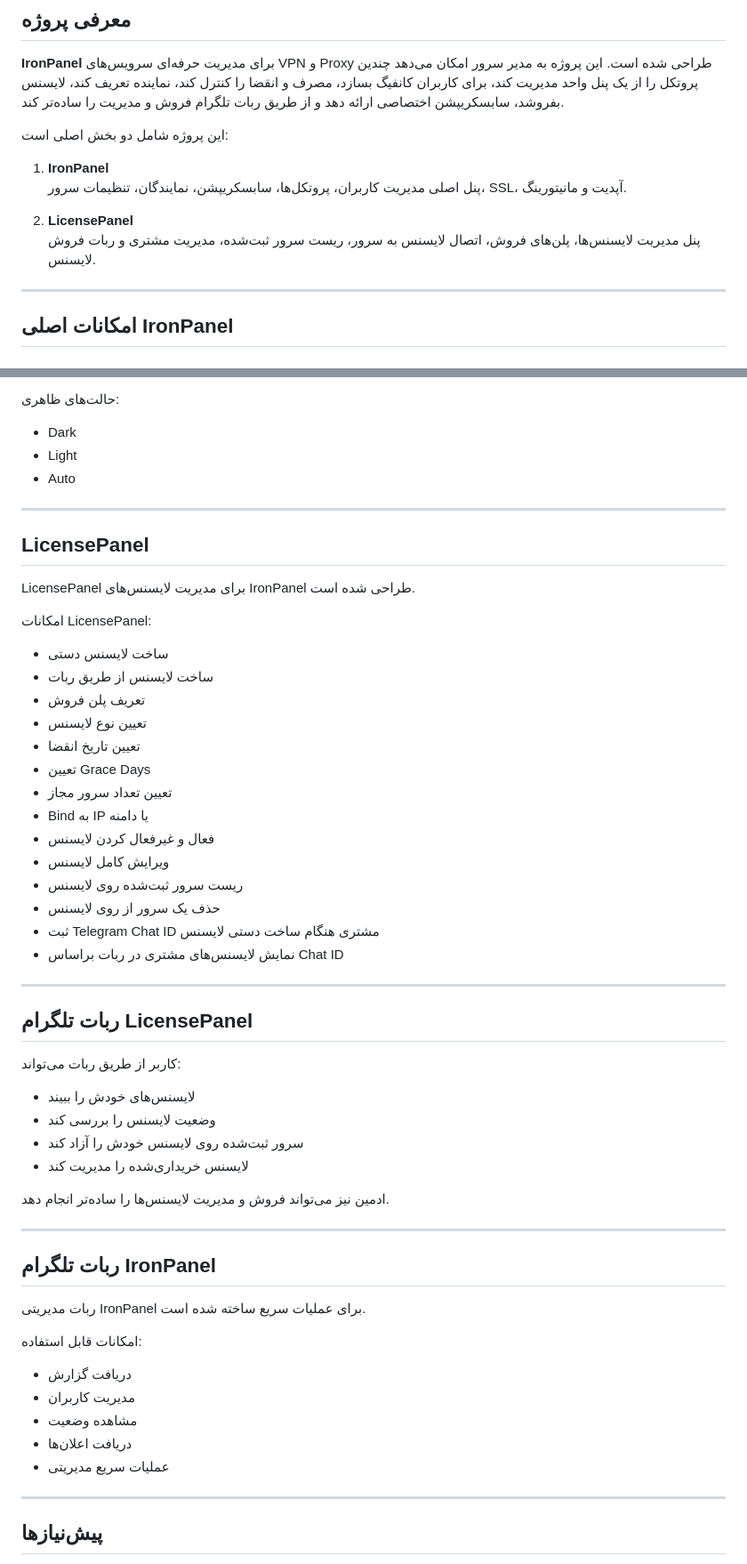
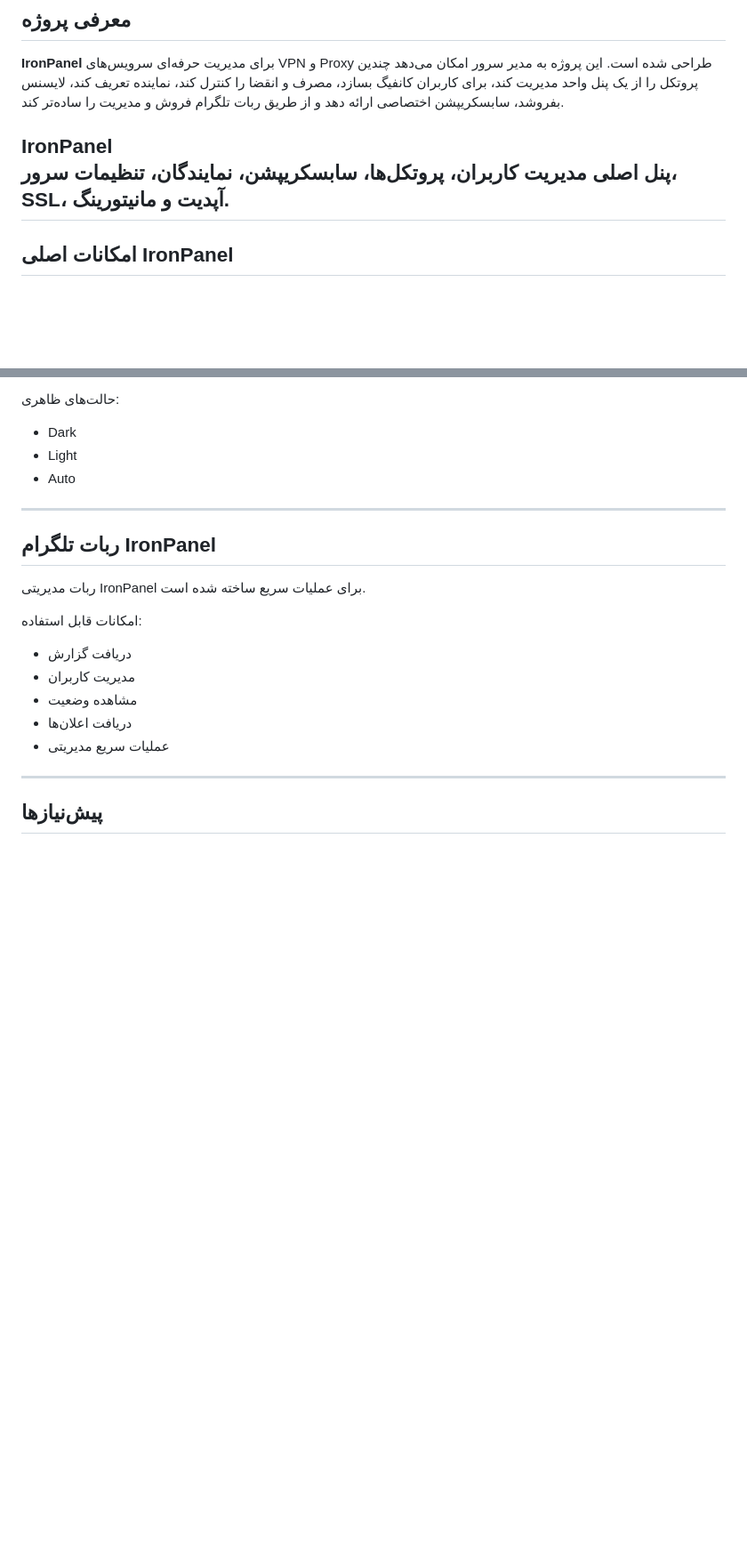
Before and after one commit to Unknown-sir/ironpanel, a Markdown page: readme.md, 2 parts joined by grey strips. Shown at 89% size. GitHub-like rendering; blank space fills up the shorter version.

```diff
--- a/readme.md
+++ b/readme.md
@@ -18,14 +18,9 @@
 
 **IronPanel** برای مدیریت حرفه‌ای سرویس‌های VPN و Proxy طراحی شده است. این پروژه به مدیر سرور امکان می‌دهد چندین پروتکل را از یک پنل واحد مدیریت کند، برای کاربران کانفیگ بسازد، مصرف و انقضا را کنترل کند، نماینده تعریف کند، لایسنس بفروشد، سابسکریپشن اختصاصی ارائه دهد و از طریق ربات تلگرام فروش و مدیریت را ساده‌تر کند.
 
-این پروژه شامل دو بخش اصلی است:
 
-1. **IronPanel**
+ **IronPanel**
    پنل اصلی مدیریت کاربران، پروتکل‌ها، سابسکریپشن، نمایندگان، تنظیمات سرور، SSL، آپدیت و مانیتورینگ.
-
-2. **LicensePanel**
-   پنل مدیریت لایسنس‌ها، پلن‌های فروش، اتصال لایسنس به سرور، ریست سرور ثبت‌شده، مدیریت مشتری و ربات فروش لایسنس.
-
 ---
 
 ## امکانات اصلی IronPanel
@@ -312,42 +307,6 @@ IronPanel از زبان و تم پشتیبانی می‌کند.
 - Dark
 - Light
 - Auto
-
----
-
-## LicensePanel
-
-LicensePanel برای مدیریت لایسنس‌های IronPanel طراحی شده است.
-
-امکانات LicensePanel:
-
-- ساخت لایسنس دستی
-- ساخت لایسنس از طریق ربات
-- تعریف پلن فروش
-- تعیین نوع لایسنس
-- تعیین تاریخ انقضا
-- تعیین Grace Days
-- تعیین تعداد سرور مجاز
-- Bind به IP یا دامنه
-- فعال و غیرفعال کردن لایسنس
-- ویرایش کامل لایسنس
-- ریست سرور ثبت‌شده روی لایسنس
-- حذف یک سرور از روی لایسنس
-- ثبت Telegram Chat ID مشتری هنگام ساخت دستی لایسنس
-- نمایش لایسنس‌های مشتری در ربات براساس Chat ID
-
----
-
-## ربات تلگرام LicensePanel
-
-کاربر از طریق ربات می‌تواند:
-
-- لایسنس‌های خودش را ببیند
-- وضعیت لایسنس را بررسی کند
-- سرور ثبت‌شده روی لایسنس خودش را آزاد کند
-- لایسنس خریداری‌شده را مدیریت کند
-
-ادمین نیز می‌تواند فروش و مدیریت لایسنس‌ها را ساده‌تر انجام دهد.
 
 ---
 
```
